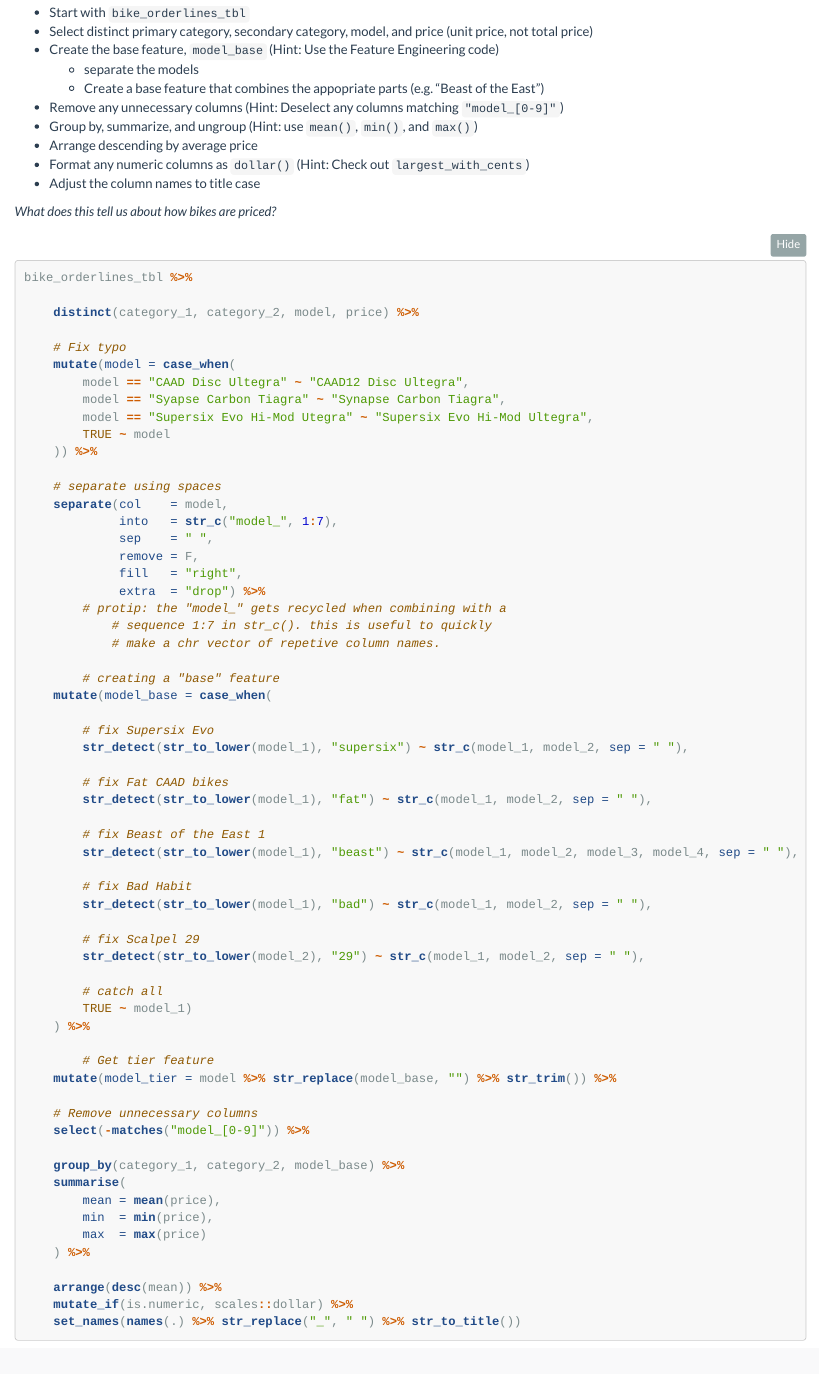
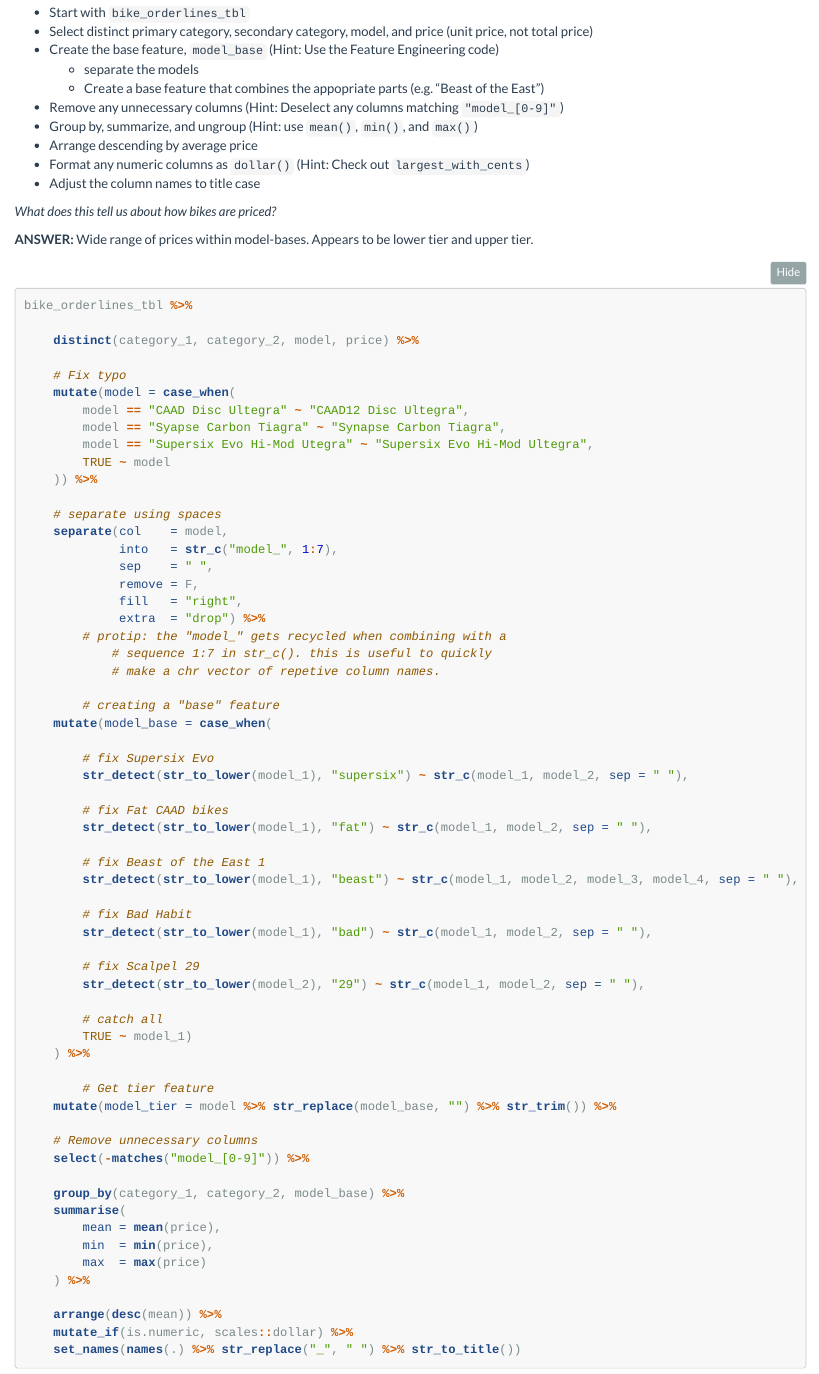
Before and after one commit to j-dexter/DS4B-101-R-Business-Analysis-With-R, an R Markdown document (challenges/Week 3 Challenge.Rmd): the page in a window 1100 px wide, from 4780 px down. Rendered offline with R 4.5, knitr and Pandoc, with nearby package versions.

Commit message:
add final wk 3 challenge code

````diff
--- a/challenges/Week 3 Challenge.Rmd
+++ b/challenges/Week 3 Challenge.Rmd
@@ -196,6 +196,8 @@ bike_orderlines_tbl %>%
 
 _What does this tell us about how bikes are priced?_
 
+**ANSWER:** Wide range of prices within model-bases. Appears to be lower tier and upper tier.
+
 ```{r}
 
 bike_orderlines_tbl %>%
````
Also changed, not shown: 1 other file.
